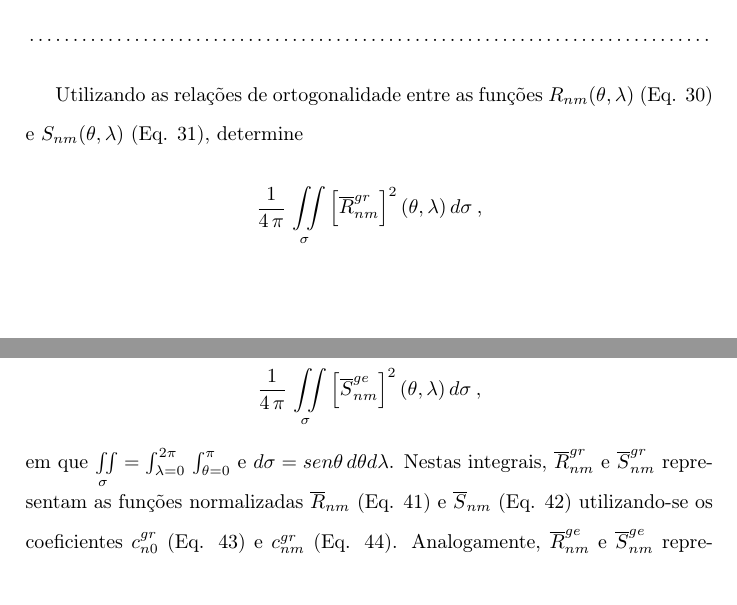
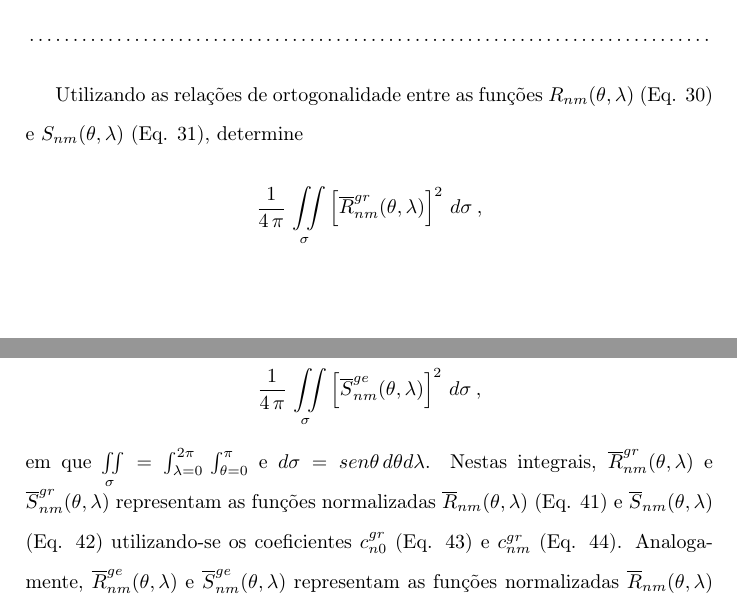
Before and after one commit to birocoles/Disciplina-metodos-potenciais, a LaTeX document (Exercicios/exercicios_1.tex): two parts of pages 12 and 13 of 13, joined at a grey line, cut so that both start at the same text. Compiled offline with pdfLaTeX.

Commit message:
correcao no exercicio da normalizacao

```diff
--- a/Exercicios/exercicios_1.tex
+++ b/Exercicios/exercicios_1.tex
@@ -569,5 +569,5 @@ c_{nm}^{ge} = \sqrt{2 \, \dfrac{(n - m)!}{(n + m)!}} \: , \quad m \neq 0 \, .
 Utilizando as relaç\~{o}es de ortogonalidade entre as funç\~{o}es $R_{nm}(\theta, \lambda)$
 (Eq. \ref{eq:ex214-ortog-rnm}) e $S_{nm}(\theta, \lambda)$ (Eq. \ref{eq:ex214-ortog-snm}),
 determine
-$$\dfrac{1}{4 \, \pi} \, \iint \limits_{\sigma} \left[ \overline{R}_{nm}^{gr} \right]^{2}(\theta,
-\lambda) \, d \sigma \: ,$$
+$$\dfrac{1}{4 \, \pi} \, \iint \limits_{\sigma} \left[ \overline{R}_{nm}^{gr} (\theta, \lambda)
+\right]^{2} \, d \sigma \: ,$$
@@ -578,14 +578,15 @@ $$\dfrac{1}{4 \, \pi} \, \iint \limits_{\sigma} \left[ \overline{R}_{nm}^{ge} \r
 e
-$$\dfrac{1}{4 \, \pi} \, \iint \limits_{\sigma} \left[ \overline{S}_{nm}^{ge} \right]^{2}(\theta,
-\lambda) \, d \sigma \: ,$$
+$$\dfrac{1}{4 \, \pi} \, \iint \limits_{\sigma} \left[ \overline{S}_{nm}^{ge}  (\theta, \lambda)
+\right]^{2} \, d \sigma \: ,$$
 em que $\iint \limits_{\sigma} = \int_{\lambda = 0}^{2\pi} \, \int_{\theta = 0}^{\pi}$ e $d \sigma
-= sen\theta \, d\theta d\lambda$. Nestas integrais, $\overline{R}_{nm}^{gr}$ e
-$\overline{S}_{nm}^{gr}$ representam as funç\~{o}es normalizadas $\overline{R}_{nm}$
-(Eq. \ref{eq:ex214-rnm-norm}) e $\overline{S}_{nm}$ (Eq. \ref{eq:ex214-snm-norm}) utilizando-se
-os coeficientes $c_{n0}^{gr}$ (Eq. \ref{eq:ex214-cn0-grav}) e $c_{nm}^{gr}$
-(Eq. \ref{eq:ex214-cnm-grav}). Analogamente, $\overline{R}_{nm}^{ge}$ e $\overline{S}_{nm}^{ge}$
-representam as funç\~{o}es normalizadas $\overline{R}_{nm}$ (Eq. \ref{eq:ex214-rnm-norm}) e
-$\overline{S}_{nm}$ (Eq. \ref{eq:ex214-snm-norm}) utilizando-se os coeficientes $c_{n0}^{ge}$
+= sen\theta \, d\theta d\lambda$. Nestas integrais, $\overline{R}_{nm}^{gr} (\theta, \lambda)$ e
+$\overline{S}_{nm}^{gr} (\theta, \lambda)$ representam as funç\~{o}es normalizadas $\overline{R}_{nm}
+(\theta, \lambda)$ (Eq. \ref{eq:ex214-rnm-norm}) e $\overline{S}_{nm} (\theta, \lambda)$
+(Eq. \ref{eq:ex214-snm-norm}) utilizando-se os coeficientes $c_{n0}^{gr}$ (Eq. \ref{eq:ex214-cn0-grav})
+e $c_{nm}^{gr}$ (Eq. \ref{eq:ex214-cnm-grav}). Analogamente, $\overline{R}_{nm}^{ge} (\theta, \lambda)$
+e $\overline{S}_{nm}^{ge} (\theta, \lambda)$ representam as funç\~{o}es normalizadas
+$\overline{R}_{nm} (\theta, \lambda)$ (Eq. \ref{eq:ex214-rnm-norm}) e $\overline{S}_{nm} (\theta, \lambda)$
+(Eq. \ref{eq:ex214-snm-norm}) utilizando-se os coeficientes $c_{n0}^{ge}$
 (Eq. \ref{eq:ex214-cn0-geom}) e $c_{nm}^{ge}$ (Eq. \ref{eq:ex214-cnm-geom}).
 
 \begin{flushleft}
```
Also changed, not shown: Exercicios/exercicios_1.pdf, Exercicios/exercicios_1.tex (8 more changed lines).
